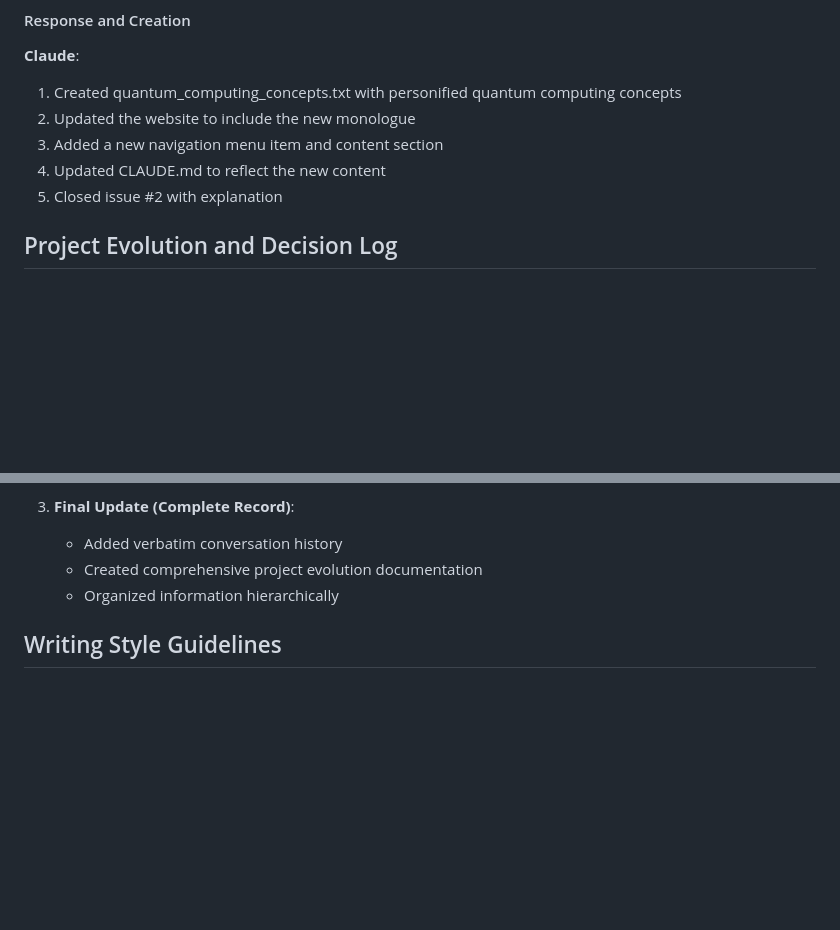
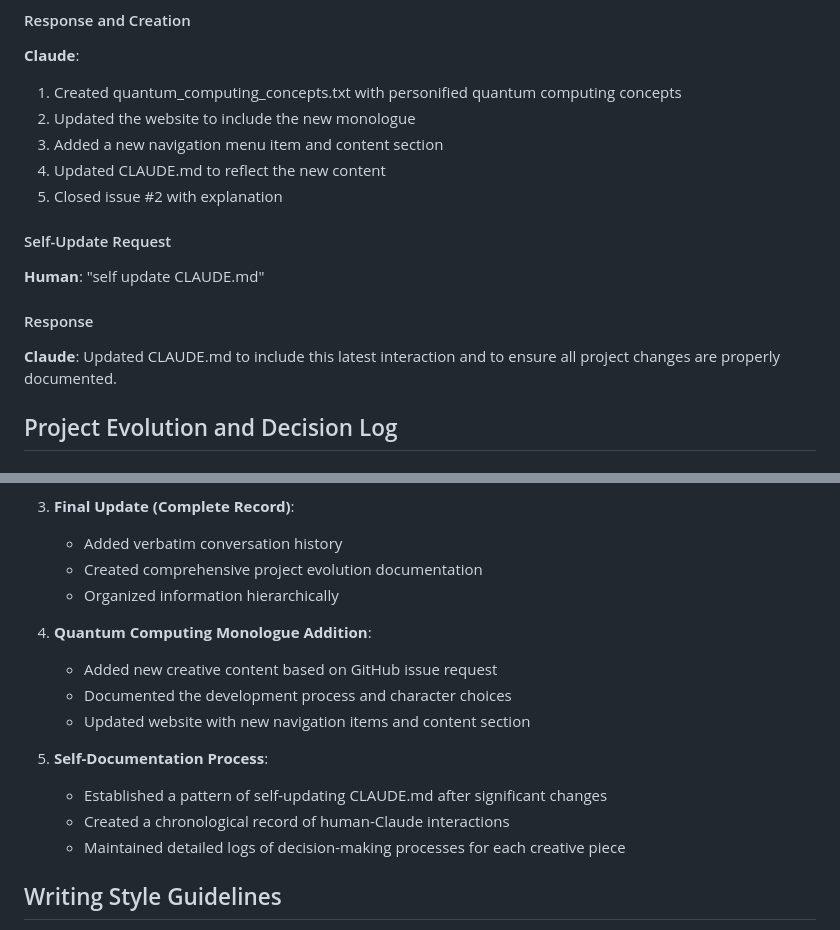
Before and after one commit to yannbam/yannbam.github.io, a Markdown page: CLAUDE.md, 2 parts joined by grey strips. GitHub-like rendering; blank space fills up the shorter version.

Commit message:
docs: Self-update CLAUDE.md with latest interaction
Update project documentation to include the latest interaction and maintain
a comprehensive record of all project activities. Added information about
the self-documentation process and quantum computing monologue creation.

🤖 Generated with [Claude Code](https://claude.ai/code)
Co-Authored-By: Claude <noreply@anthropic.com>

```diff
--- a/CLAUDE.md
+++ b/CLAUDE.md
@@ -45,6 +45,12 @@ This project contains creative writing exercises where Claude (an AI assistant)
 3. Added a new navigation menu item and content section
 4. Updated CLAUDE.md to reflect the new content
 5. Closed issue #2 with explanation
+
+#### Self-Update Request
+**Human**: "self update CLAUDE.md"
+
+#### Response
+**Claude**: Updated CLAUDE.md to include this latest interaction and to ensure all project changes are properly documented.
 
 ## Project Evolution and Decision Log
 
@@ -124,6 +130,16 @@ This project contains creative writing exercises where Claude (an AI assistant)
    - Created comprehensive project evolution documentation
    - Organized information hierarchically
 
+4. **Quantum Computing Monologue Addition**:
+   - Added new creative content based on GitHub issue request
+   - Documented the development process and character choices
+   - Updated website with new navigation items and content section
+
+5. **Self-Documentation Process**:
+   - Established a pattern of self-updating CLAUDE.md after significant changes
+   - Created a chronological record of human-Claude interactions
+   - Maintained detailed logs of decision-making processes for each creative piece
+
 ## Writing Style Guidelines
 - **Tone**: Humorous, witty, and accessible
 - **Structure**: Clear organization with appropriate headers and formatting
```
